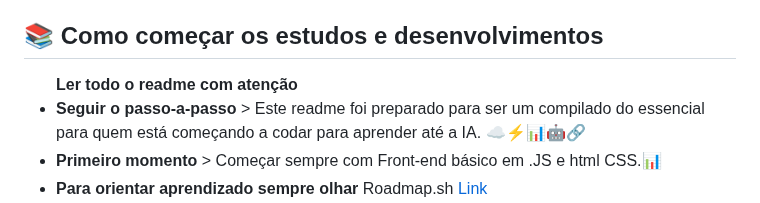
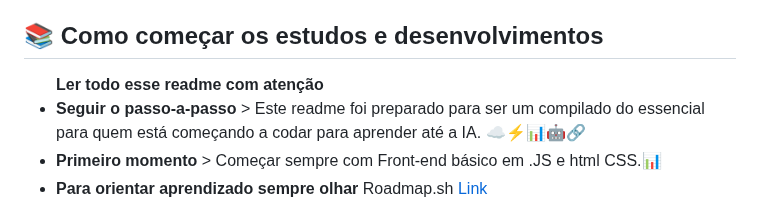
Before and after one commit to THOTIACORP/THOTIACORP, a Markdown page: README.md, the part around the change. Rendered like a GitHub page.

```diff
--- a/README.md
+++ b/README.md
@@ -86,7 +86,7 @@ Produtora de Inteligência Artificial</br>
 
 </br></br>
 <h2>📚 Como começar os estudos e desenvolvimentos</h2>
-<ul><b>Ler todo o readme com atenção
+<ul><b>Ler todo esse readme com atenção
 </b>
 </br></br>
 <li><b>Seguir o passo-a-passo </b>    > Este readme foi preparado para ser um compilado do essencial para quem está começando a codar para aprender até a IA. ☁⚡📊🤖🔗</li>
```
